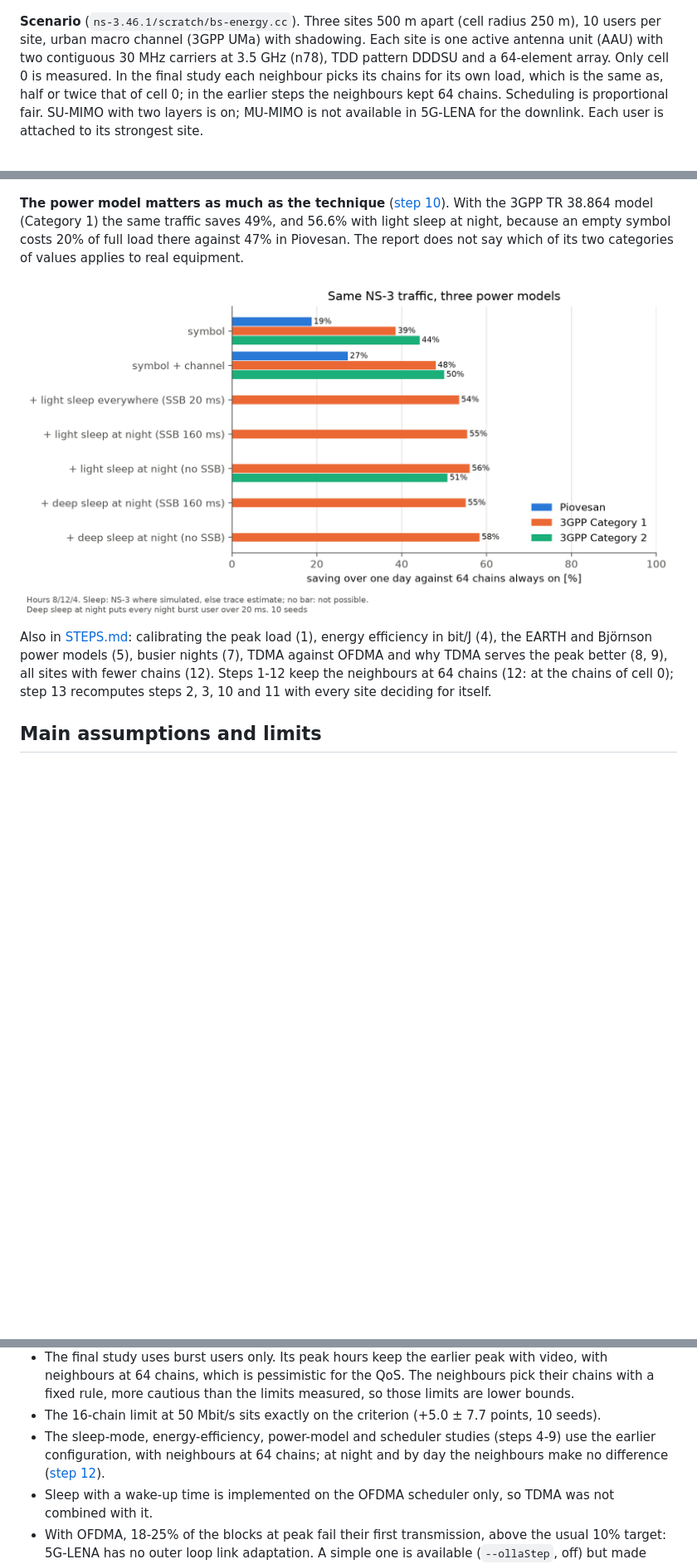
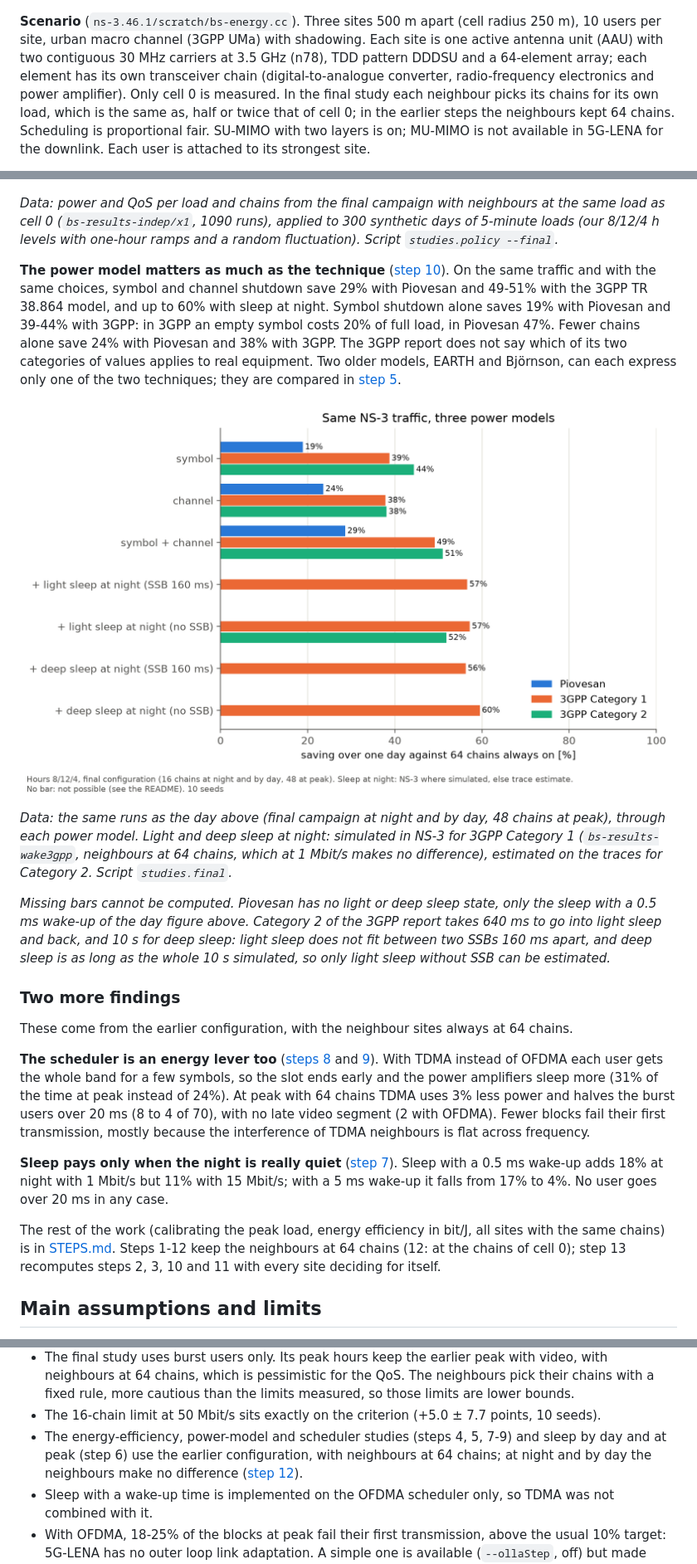
Before and after one commit to FilizZPalm/5G-base-station-energy-NS-3-scenario-and-power-model, a Markdown page: README.md, 3 parts joined by grey strips. Shown at 83% size. Rendered like a GitHub page; pictures changed too: analysis/figures/final_models.png (added); blank space fills up the shorter version.

```diff
--- a/README.md
+++ b/README.md
@@ -38,7 +35,8 @@ levels, the hours per level, the 20 ms delay limit and the pairing of sleep time
 
 **Scenario** (`ns-3.46.1/scratch/bs-energy.cc`). Three sites 500 m apart (cell radius 250 m), 10 users per site, urban
 macro channel (3GPP UMa) with shadowing. Each site is one active antenna unit (AAU) with two contiguous
-30 MHz carriers at 3.5 GHz (n78), TDD pattern DDDSU and a 64-element array. Only cell 0 is measured. In the
+30 MHz carriers at 3.5 GHz (n78), TDD pattern DDDSU and a 64-element array; each element has its own transceiver
+chain (digital-to-analogue converter, radio-frequency electronics and power amplifier). Only cell 0 is measured. In the
 final study each neighbour picks its chains for its own load, which is the same as, half or twice that of cell 0;
 in the earlier steps the neighbours kept 64 chains. Scheduling is proportional fair. SU-MIMO with two layers is on;
 MU-MIMO is not available in 5G-LENA for the downlink. Each user is attached to its strongest site.
@@ -99,17 +109,47 @@ the QoS unacceptable 0.05% of the time. Deciding every hour is too slow.
 
 ![Saving against time with QoS not acceptable](analysis/figures/policy_tradeoff_final.png)
 
-**The power model matters as much as the technique** ([step 10](docs/STEPS.md#10-the-3gpp-power-model)). With
-the 3GPP TR 38.864 model (Category 1) the same traffic saves 49%, and 56.6% with light sleep at night, because
-an empty symbol costs 20% of full load there against 47% in Piovesan. The report does not say which of its two
-categories of values applies to real equipment.
+*Data: power and QoS per load and chains from the final campaign with neighbours at the same load as cell 0
+(`bs-results-indep/x1`, 1090 runs), applied to 300 synthetic days of 5-minute loads (our 8/12/4 h levels with
+one-hour ramps and a random fluctuation). Script `studies.policy --final`.*
 
-![One day with Piovesan and the 3GPP model](analysis/figures/threegpp.png)
+**The power model matters as much as the technique** ([step 10](docs/STEPS.md#10-the-3gpp-power-model)). On the same
+traffic and with the same choices, symbol and channel shutdown save 29% with Piovesan and 49-51% with the 3GPP
+TR 38.864 model, and up to 60% with sleep at night. Symbol shutdown alone saves 19% with Piovesan and 39-44% with
+3GPP: in 3GPP an empty symbol costs 20% of full load, in Piovesan 47%. Fewer chains alone save 24% with Piovesan and
+38% with 3GPP. The 3GPP report does not say which of its two categories of values applies to real equipment. Two
+older models, EARTH and Björnson, can each express only one of the two techniques; they are compared in
+[step 5](docs/STEPS.md#5-other-power-models-earth-and-björnson).
 
-Also in [STEPS.md](docs/STEPS.md): calibrating the peak load (1), energy efficiency in bit/J (4), the EARTH
-and Björnson power models (5), busier nights (7), TDMA against OFDMA and why TDMA serves the peak better
-(8, 9), all sites with fewer chains (12). Steps 1-12 keep the neighbours at 64 chains (12: at the chains of
-cell 0); step 13 recomputes steps 2, 3, 10 and 11 with every site deciding for itself.
+![One day with Piovesan and the 3GPP model](analysis/figures/final_models.png)
+
+*Data: the same runs as the day above (final campaign at night and by day, 48 chains at peak), through each power
+model. Light and deep sleep at night: simulated in NS-3 for 3GPP Category 1 (`bs-results-wake3gpp`, neighbours at
+64 chains, which at 1 Mbit/s makes no difference), estimated on the traces for Category 2. Script `studies.final`.*
+
+*Missing bars cannot be computed. Piovesan has no light or deep sleep state, only the sleep with a 0.5 ms wake-up of
+the day figure above. Category 2 of the 3GPP report takes 640 ms to go into light sleep and back, and 10 s for deep
+sleep: light sleep does not fit between two SSBs 160 ms apart, and deep sleep is as long as the whole 10 s simulated,
+so only light sleep without SSB can be estimated.*
+
+### Two more findings
+
+These come from the earlier configuration, with the neighbour sites always at 64 chains.
+
+**The scheduler is an energy lever too** ([steps 8](docs/STEPS.md#8-tdma-against-ofdma) and
+[9](docs/STEPS.md#9-why-tdma-serves-the-peak-better)). With TDMA instead of OFDMA each user gets the whole band for
+a few symbols, so the slot ends early and the power amplifiers sleep more (31% of the time at peak instead of 24%).
+At peak with 64 chains TDMA uses 3% less power and halves the burst users over 20 ms (8 to 4 of 70), with no late
+video segment (2 with OFDMA). Fewer blocks fail their first transmission, mostly because the interference of TDMA
+neighbours is flat across frequency.
+
+**Sleep pays only when the night is really quiet** ([step 7](docs/STEPS.md#7-busier-nights)). Sleep with a 0.5 ms
+wake-up adds 18% at night with 1 Mbit/s but 11% with 15 Mbit/s; with a 5 ms wake-up it falls from 17% to 4%. No user
+goes over 20 ms in any case.
+
+The rest of the work (calibrating the peak load, energy efficiency in bit/J, all sites with the same chains) is in
+[STEPS.md](docs/STEPS.md). Steps 1-12 keep the neighbours at 64 chains (12: at the chains of cell 0); step 13
+recomputes steps 2, 3, 10 and 11 with every site deciding for itself.
 
 ## Main assumptions and limits
 
@@ -125,8 +165,9 @@ cell 0); step 13 recomputes steps 2, 3, 10 and 11 with every site deciding for i
   chains, which is pessimistic for the QoS. The neighbours pick their chains with a fixed rule, more cautious than
   the limits measured, so those limits are lower bounds.
 - The 16-chain limit at 50 Mbit/s sits exactly on the criterion (+5.0 ± 7.7 points, 10 seeds).
-- The sleep-mode, energy-efficiency, power-model and scheduler studies (steps 4-9) use the earlier configuration,
-  with neighbours at 64 chains; at night and by day the neighbours make no difference ([step 12](docs/STEPS.md#12-all-sites-with-fewer-chains)).
+- The energy-efficiency, power-model and scheduler studies (steps 4, 5, 7-9) and sleep by day and at peak (step 6)
+  use the earlier configuration, with neighbours at 64 chains; at night and by day the neighbours make no difference
+  ([step 12](docs/STEPS.md#12-all-sites-with-fewer-chains)).
 - Sleep with a wake-up time is implemented on the OFDMA scheduler only, so TDMA was not combined with it.
 - With OFDMA, 18-25% of the blocks at peak fail their first transmission, above the usual 10% target:
   5G-LENA has no outer loop link adaptation. A simple one is available (`--ollaStep`, off) but made delay,
```
Also changed, not shown: other parts of README.md (+33 -24 lines), docs/STEPS.md (+10 -2 lines), analysis/figures/final_daily.png (added), 3 other files.
